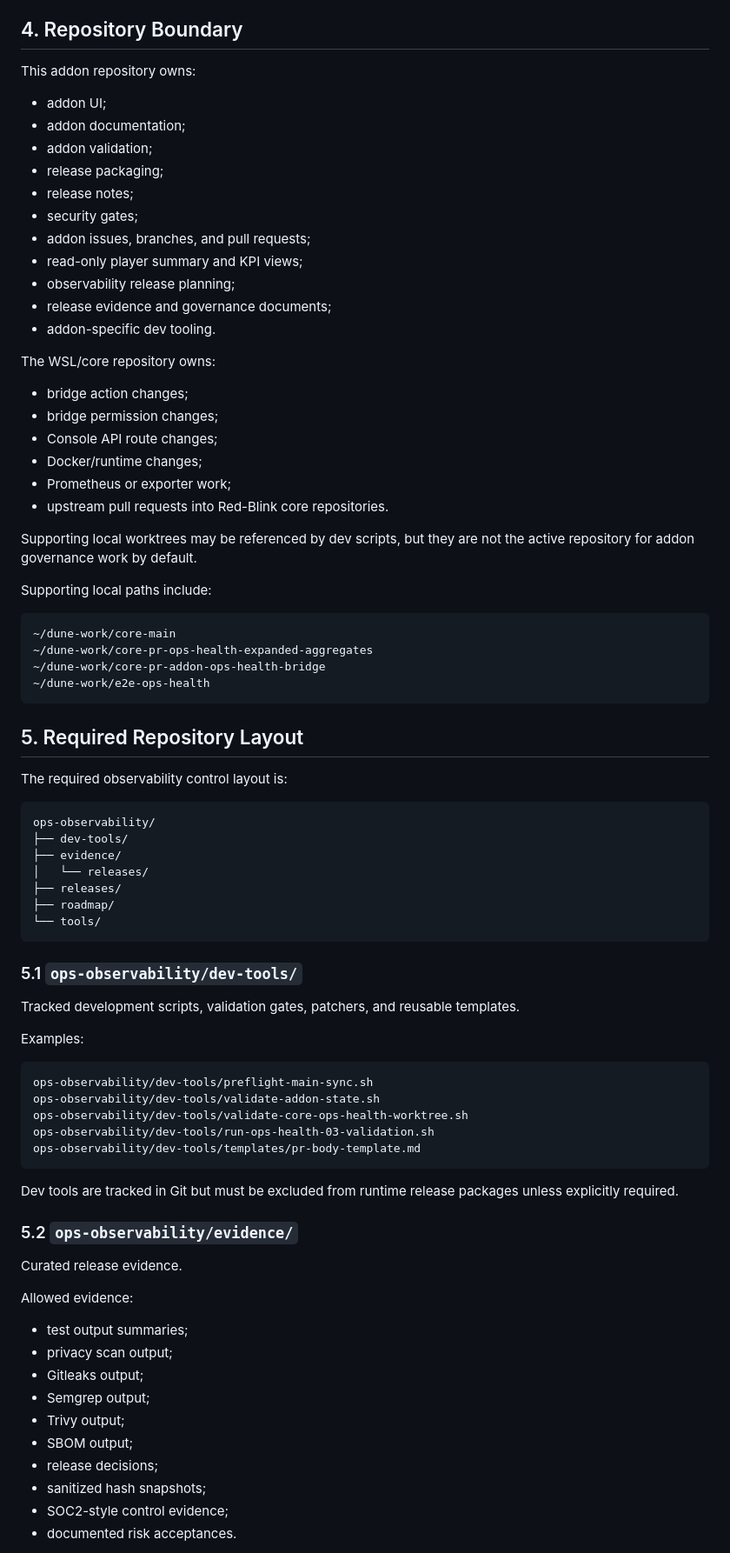
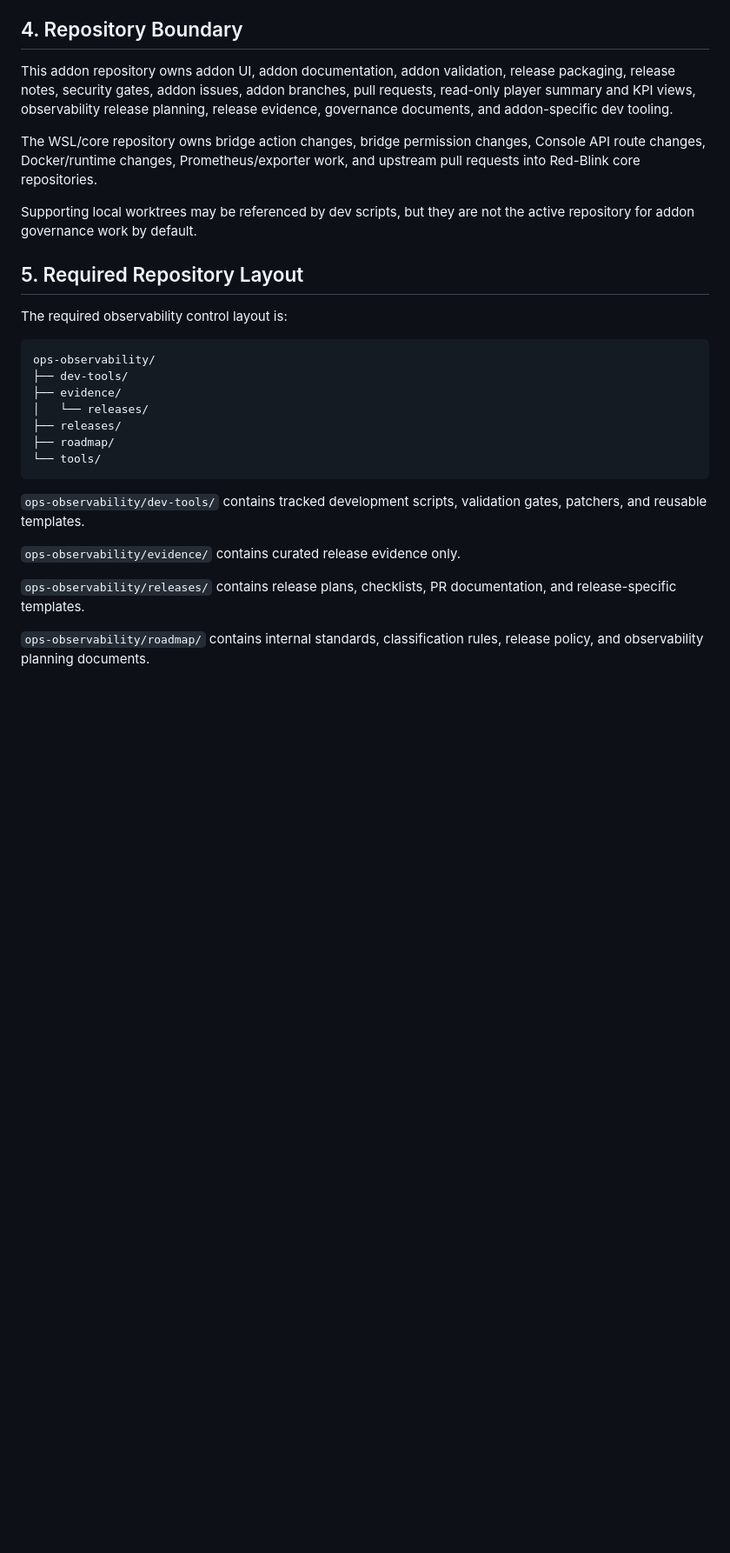
Before and after one commit to yacketrj/dune-ops-observability-addon, a Markdown page: docs/REPOSITORY-REQUIREMENTS-AND-DELIVERABLES.md, the part around one of its changes. Shown at 87% size. GitHub-like rendering; blank space fills up the shorter version.

Commit message:
Repair documentation currency requirements

````diff
--- a/docs/REPOSITORY-REQUIREMENTS-AND-DELIVERABLES.md
+++ b/docs/REPOSITORY-REQUIREMENTS-AND-DELIVERABLES.md
@@ -108,39 +123,11 @@ The `template` remote may exist as a Red-Blink addon-template reference. It is n
 
 ## 4. Repository Boundary
 
-This addon repository owns:
+This addon repository owns addon UI, addon documentation, addon validation, release packaging, release notes, security gates, addon issues, addon branches, pull requests, read-only player summary and KPI views, observability release planning, release evidence, governance documents, and addon-specific dev tooling.
 
-- addon UI;
-- addon documentation;
-- addon validation;
-- release packaging;
-- release notes;
-- security gates;
-- addon issues, branches, and pull requests;
-- read-only player summary and KPI views;
-- observability release planning;
-- release evidence and governance documents;
-- addon-specific dev tooling.
-
-The WSL/core repository owns:
-
-- bridge action changes;
-- bridge permission changes;
-- Console API route changes;
-- Docker/runtime changes;
-- Prometheus or exporter work;
-- upstream pull requests into Red-Blink core repositories.
+The WSL/core repository owns bridge action changes, bridge permission changes, Console API route changes, Docker/runtime changes, Prometheus/exporter work, and upstream pull requests into Red-Blink core repositories.
 
 Supporting local worktrees may be referenced by dev scripts, but they are not the active repository for addon governance work by default.
-
-Supporting local paths include:
-
-```text
-~/dune-work/core-main
-~/dune-work/core-pr-ops-health-expanded-aggregates
-~/dune-work/core-pr-addon-ops-health-bridge
-~/dune-work/e2e-ops-health
-```
 
 ## 5. Required Repository Layout
 
@@ -156,36 +143,11 @@ ops-observability/
 └── tools/
 ```
 
-### 5.1 `ops-observability/dev-tools/`
+`ops-observability/dev-tools/` contains tracked development scripts, validation gates, patchers, and reusable templates.
 
-Tracked development scripts, validation gates, patchers, and reusable templates.
+`ops-observability/evidence/` contains curated release evidence only.
 
-Examples:
+`ops-observability/releases/` contains release plans, checklists, PR documentation, and release-specific templates.
 
-```text
-ops-observability/dev-tools/preflight-main-sync.sh
-ops-observability/dev-tools/validate-addon-state.sh
-ops-observability/dev-tools/validate-core-ops-health-worktree.sh
-ops-observability/dev-tools/run-ops-health-03-validation.sh
-ops-observability/dev-tools/templates/pr-body-template.md
-```
+`ops-observability/roadmap/` contains internal standards, classification rules, release policy, and observability planning documents.
 
-Dev tools are tracked in Git but must be excluded from runtime release packages unless explicitly required.
-
-### 5.2 `ops-observability/evidence/`
-
-Curated release evidence.
-
-Allowed evidence:
-
-- test output summaries;
-- privacy scan output;
-- Gitleaks output;
-- Semgrep output;
-- Trivy output;
-- SBOM output;
-- release decisions;
-- sanitized hash snapshots;
-- SOC2-style control evidence;
-- documented risk acceptances.
-
````
Also changed, not shown: other parts of docs/REPOSITORY-REQUIREMENTS-AND-DELIVERABLES.md (+46 -364 lines).
